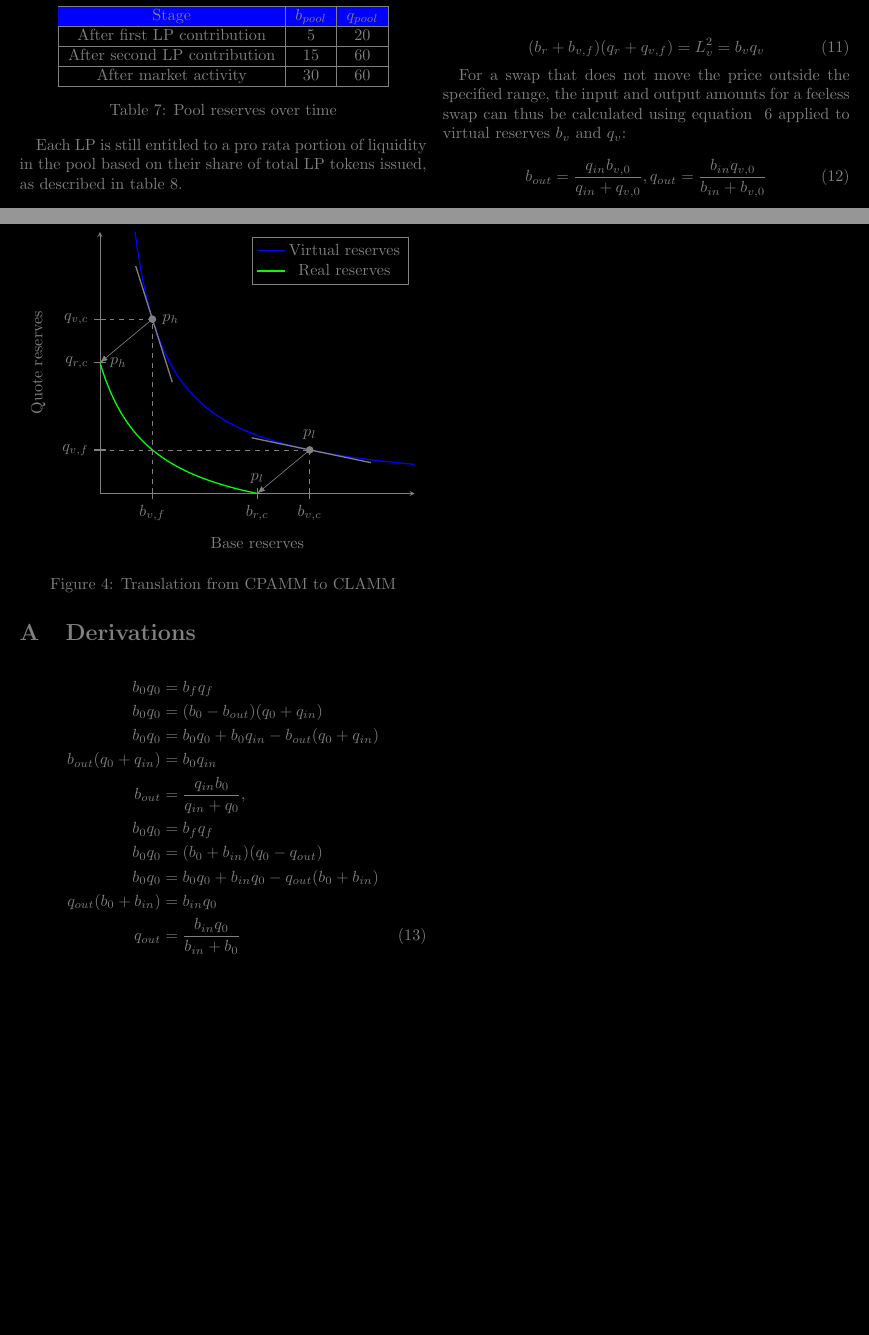
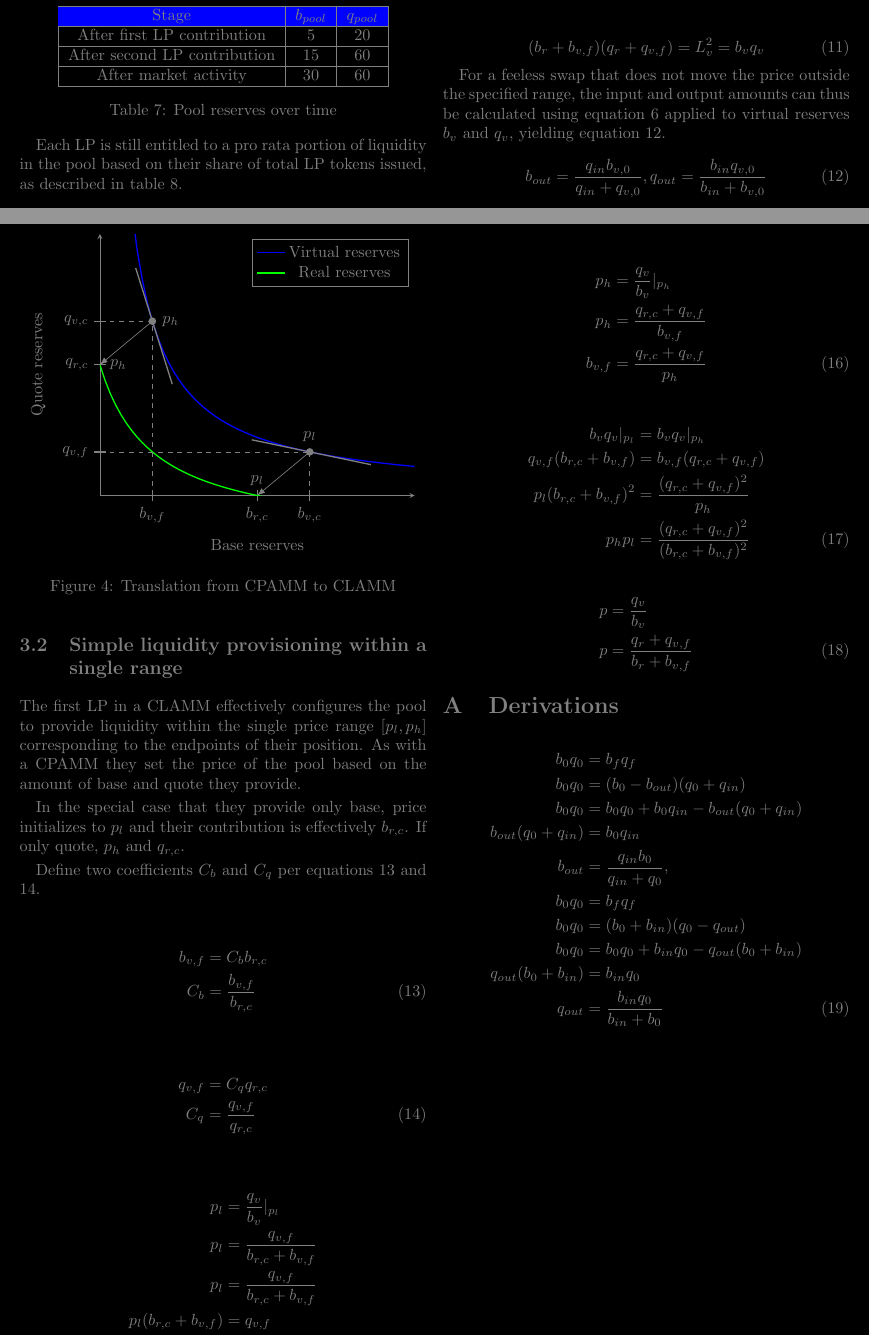
Before and after one commit to econia-labs/econia-v5, a LaTeX document (src/move/research/novel-clmm/main.tex): two parts of pages 3 and 4 of 4, joined at a grey line, cut so that both start at the same text, the shorter picture padded with empty space. Compiled offline with pdfLaTeX.

Commit message:
Begin adding first LP to single range

```diff
--- a/src/move/research/novel-clmm/main.tex
+++ b/src/move/research/novel-clmm/main.tex
@@ -346,14 +346,63 @@ equation \ref{eqn:clamm-curve-translation}.
   (b_r + b_{v, f})(q_r + q_{v, f}) = L_v^2 = b_v q_v
 \end{equation}
 
-For a swap that does not move the price outside the specified range, the input and
-output amounts for a feeless swap can thus be calculated using equation
-~\ref{eqn:b-q-out-simple} applied to virtual reserves $b_v$ and $q_v$:
+For a feeless swap that does not move the price outside the specified range, the input
+and output amounts can thus be calculated using equation \ref{eqn:b-q-out-simple}
+applied to virtual reserves $b_v$ and $q_v$, yielding equation
+\ref{eqn:b-q-out-clamm-simple}.
 
-\begin{equation}
+\begin{equation} \label{eqn:b-q-out-clamm-simple}
   b_{out} = \frac{q_{in} b_{v, 0}}{q_{in} + q_{v, 0}},
   q_{out} = \frac{b_{in} q_{v, 0}}{b_{in} + b_{v, 0}}
 \end{equation}
+
+\subsection{Simple liquidity provisioning within a single range}
+
+The first \gls{lp} in a \gls{clamm} effectively configures the pool to provide liquidity
+within the single price range $[p_l, p_h]$ corresponding to the endpoints of their
+position. As with a \gls{cpamm} they set the price of the pool based on the amount of
+base and quote they provide.
+
+In the special case that they provide only base, price initializes to $p_l$ and their
+contribution is effectively $b_{r, c}$. If only quote, $p_h$ and $q_{r, c}$.
+
+Define two coefficients $C_b$ and $C_q$ per equations
+\ref{eqn:clamm-endpoint-coefficients-b} and \ref{eqn:clamm-endpoint-coefficients-q}.
+
+\begin{align} \label{eqn:clamm-endpoint-coefficients-b}
+  b_{v, f} &= C_b b_{r, c} \nonumber \\
+  C_b &= \frac{b_{v, f}}{b_{r, c}}
+\end{align}
+
+\begin{align} \label{eqn:clamm-endpoint-coefficients-q}
+  q_{v, f} &= C_q q_{r, c} \nonumber \\
+  C_q &= \frac{q_{v, f}}{q_{r, c}}
+\end{align}
+
+\begin{align}
+  p_l &= \frac{q_v}{b_v}|_{p_l} \nonumber \\
+  p_l &= \frac{q_{v, f}}{b_{r, c} + {b_{v, f}}} \nonumber \\
+  p_l &= \frac{q_{v, f}}{b_{r, c} + {b_{v, f}}} \nonumber \\
+  p_l(b_{r, c} + b_{v, f}) &= q_{v, f} \nonumber \\
+\end{align}
+
+\begin{align}
+  p_h &= \frac{q_v}{b_v}|_{p_h} \nonumber \\
+  p_h &= \frac{q_{r, c} + q_{v, f}}{b_{v, f}} \nonumber \\
+  b_{v, f} &= \frac{q_{r, c} + q_{v, f}}{p_h}
+\end{align}
+
+\begin{align}
+  b_v q_v |_{p_l} &= b_v q_v |_{p_h} \nonumber \\
+  q_{v, f} (b_{r, c} + {b_{v, f}}) &=  b_{v, f} (q_{r, c} + q_{v, f}) \nonumber \\
+  p_l (b_{r, c} + {b_{v, f}})^2 &=  \frac{(q_{r, c} + q_{v, f})^2}{p_h} \nonumber \\
+  p_h p_l &=  \frac{(q_{r, c} + q_{v, f})^2}{(b_{r, c} + {b_{v, f}})^2}
+\end{align}
+
+\begin{align}
+p &= \frac{q_v}{b_v} \nonumber \\
+p &= \frac{q_r + q_{v, f}}{b_r + b_{v, f}}
+\end{align}
 
 \appendix
 
```
